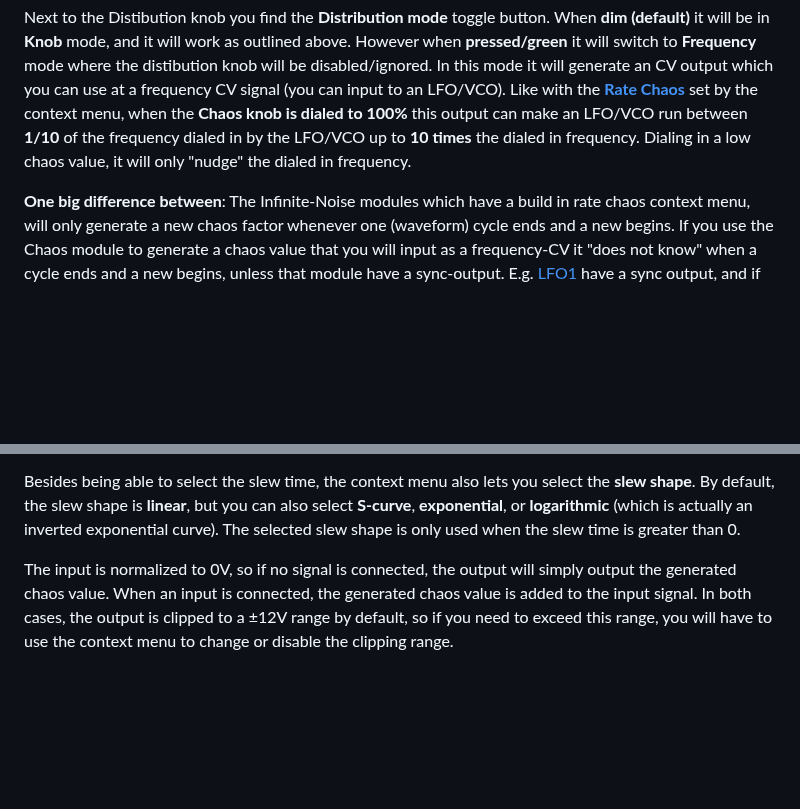
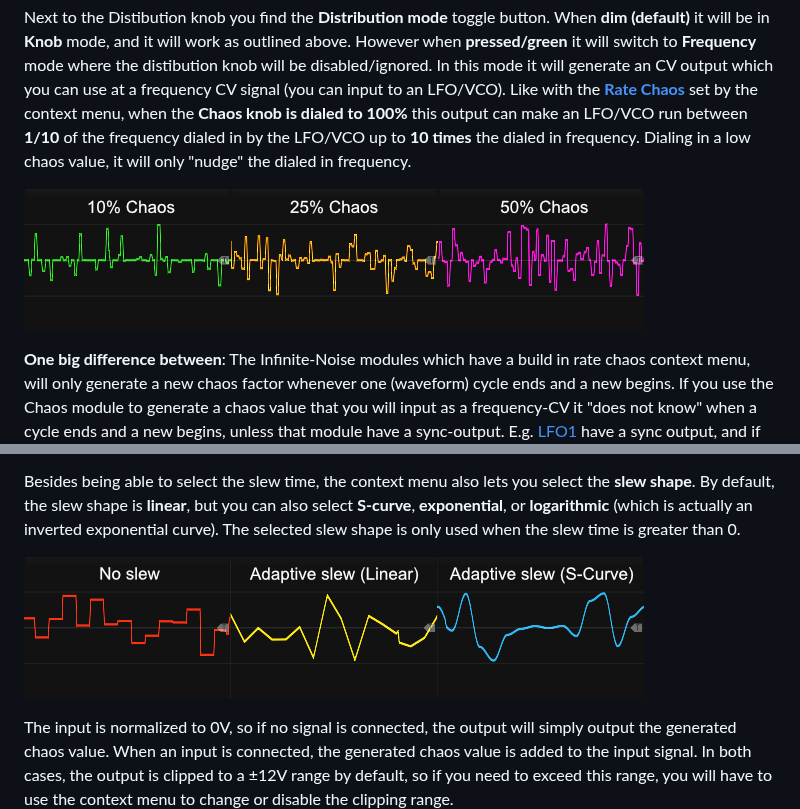
Before and after one commit to pellelil/InfNoiseRack, a Markdown page: doc/Random.md, 2 parts joined by grey strips. Drawn GitHub-style; pictures changed too: doc/img/ChaosChaosSettings.png (added), doc/img/ChaosSlewSettings.png (added); blank space fills up the shorter version.

Commit message:
Chaos images for doc

```diff
--- a/doc/Random.md
+++ b/doc/Random.md
@@ -118,6 +118,8 @@ The **combination of Distribution and Chaos** is used differently by Chaos than
 
 Next to the Distibution knob you find the **Distribution mode** toggle button. When **dim (default)** it will be in **Knob** mode, and it will work as outlined above. However when **pressed/green** it will switch to **Frequency** mode where the distibution knob will be disabled/ignored. In this mode it will generate an CV output which you can use at a frequency CV signal (you can input to an LFO/VCO). Like with the [**Rate Chaos**](manual.md#rate-chaos) set by the context menu, when the **Chaos knob is dialed to 100%** this output can make an LFO/VCO run between **1/10** of the frequency dialed in by the LFO/VCO up to **10 times** the dialed in frequency. Dialing in a low chaos value, it will only "nudge" the dialed in frequency.
 
+![Chaos settings](img/ChaosChaosSettings.png)
+
 **One big difference between**: The Infinite-Noise modules which have a build in rate chaos context menu, will only generate a new chaos factor whenever one (waveform) cycle ends and a new begins. If you use the Chaos module to generate a chaos value that you will input as a frequency-CV it "does not know" when a cycle ends and a new begins, unless that module have a sync-output. E.g. [LFO1](LFO.md#lfo1) have a sync output, and if you feed this output into the Trig input of the Chaos module, it will only generate a new/changed chaos value whenever LFO1 begins a new cycle.
 
 The Chaos value is added to the IN-input in each cycle. Hence when a new internal Chaos value is generated the output might "jump" due to the change of the internal Chaos value. However using the context menu you are able to select a fixed **slew-time**: 0 (default), then a 1-2-5 series from 0.0001 to 10 seconds (0.0001, 0.0002, 0.0005, 0.001, 0.002, 0.005, 0.01, 0.02, 0.05, 0.1, 0.2, 0.5, 1, 2, 5, 10), and "adaptive". The small light to the right of the "Freq" label shows the selected slew-time setting: **dim** when 0 is selected (no slew), gradually from **green** to **red** when 0.0001 to 10 is selected, and finally **blue** when adaptive is selected. By default this **slew is only applied to the generated Chaos value** (hence will not slew the input). However using the context menu you are able to change the slew target, so it will **instead slew the combined signal (input + Chaos value)**.
@@ -125,6 +127,8 @@ The Chaos value is added to the IN-input in each cycle. Hence when a new interna
 The **adaptive** slew-time setting works best with a somewhat regular frequency. When enabled and a Trig input is connected, the module will try to determine the frequency of the incoming triggers and adjust the slew time accordingly. In this mode, the slew time adjusts by 75% on each cycle, allowing it to better handle small variations (`slewTime = (slewTime * 0.25) + (newSlewTime * 0.75)`). On the other hand, this means it takes a few cycles to catch up to a new significantly changed frequency. When enabled and the internal LFO is in use (the Trig input is not connected), the slew time adjusts 100% to match a full internal LFO cycle, even when the LFO frequency is affected by the internal Rate Chaos.
 
 Besides being able to select the slew time, the context menu also lets you select the **slew shape**. By default, the slew shape is **linear**, but you can also select **S-curve**, **exponential**, or **logarithmic** (which is actually an inverted exponential curve). The selected slew shape is only used when the slew time is greater than 0.
+
+![Slew settings](img/ChaosSlewSettings.png)
 
 The input is normalized to 0V, so if no signal is connected, the output will simply output the generated chaos value. When an input is connected, the generated chaos value is added to the input signal. In both cases, the output is clipped to a ±12V range by default, so if you need to exceed this range, you will have to use the context menu to change or disable the clipping range.
 
```
